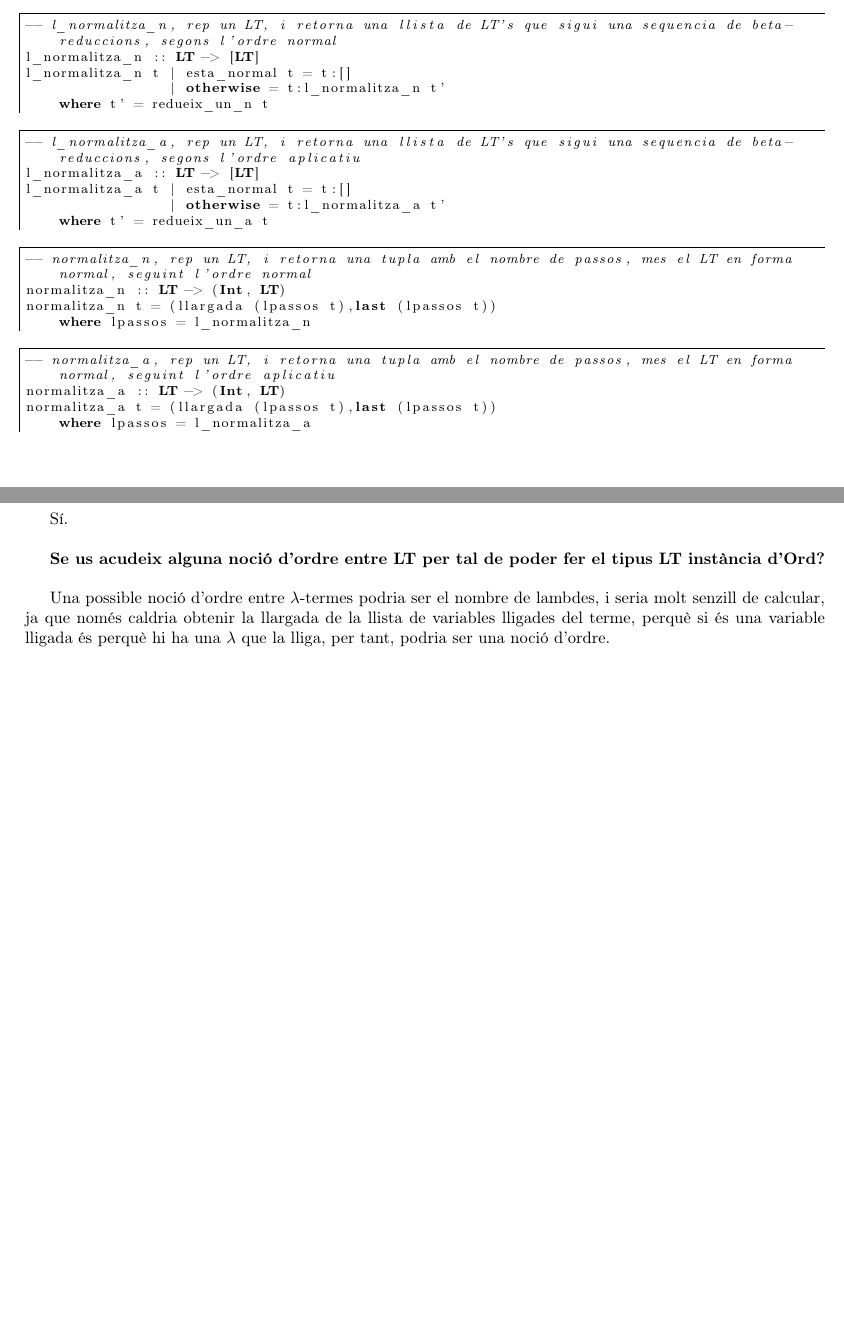
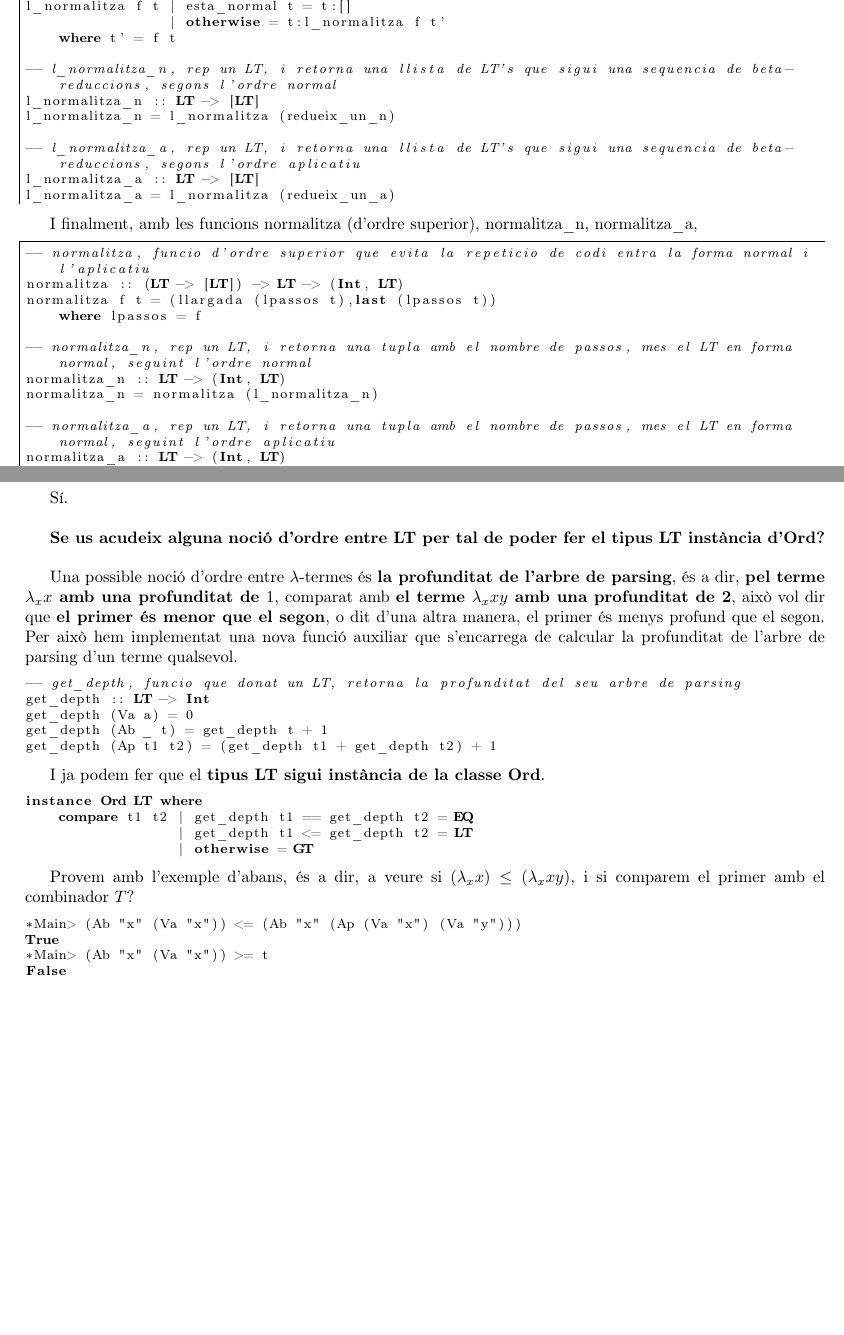
Before and after one commit to juanjogomezvillegas/PracticaHaskell-GEINF-UdG, a LaTeX document (informe.tex): two parts of pages 8 and 11 of 14, joined at a grey line, cut so that both start at the same text, the shorter picture padded with empty space. Compiled offline with pdfLaTeX.

Commit message:
canvis a l'informe

```diff
--- a/informe.tex
+++ b/informe.tex
@@ -346 +377,12 @@ redueix_un_n (Ab x t) = Ab x (redueix_un_n t)
+l_normalitza :: (LT -> LT) -> LT -> [LT]
+l_normalitza f t | esta_normal t = t:[]
+                 | otherwise = t:l_normalitza f t'
+    where t' = f t
 
+-- l_normalitza_n, rep un LT, i retorna una llista de LT's que sigui una sequencia de beta-reduccions, segons l'ordre normal
+l_normalitza_n :: LT -> [LT]
+l_normalitza_n = l_normalitza (redueix_un_n)
+
+-- l_normalitza_a, rep un LT, i retorna una llista de LT's que sigui una sequencia de beta-reduccions, segons l'ordre aplicatiu
+l_normalitza_a :: LT -> [LT]
+l_normalitza_a = l_normalitza (redueix_un_a)
@@ -357,40 +390,25 @@ redueix_un_a (Ab x t) = Ab x (redueix_un_a t)
 
 
 
-\lstset{language=Haskell, breaklines=true, basicstyle=\footnotesize}
-\begin{lstlisting}[frame=mystyle]
--- l_normalitza_n, rep un LT, i retorna una llista de LT's que sigui una sequencia de beta-reduccions, segons l'ordre normal
-l_normalitza_n :: LT -> [LT]
-l_normalitza_n t | esta_normal t = t:[]
-                 | otherwise = t:l_normalitza_n t'
-    where t' = redueix_un_n t
-\end{lstlisting}
+
+
+
+I finalment, amb les funcions normalitza (d'ordre superior), normalitza\_n, normalitza\_a,
 
 \lstset{language=Haskell, breaklines=true, basicstyle=\footnotesize}
 \begin{lstlisting}[frame=mystyle]
--- l_normalitza_a, rep un LT, i retorna una llista de LT's que sigui una sequencia de beta-reduccions, segons l'ordre aplicatiu
-l_normalitza_a :: LT -> [LT]
-l_normalitza_a t | esta_normal t = t:[]
-                 | otherwise = t:l_normalitza_a t'
-    where t' = redueix_un_a t
-\end{lstlisting}
+-- normalitza, funcio d'ordre superior que evita la repeticio de codi entra la forma normal i l'aplicatiu
+normalitza :: (LT -> [LT]) -> LT -> (Int, LT)
+normalitza f t = (llargada (lpassos t),last (lpassos t))
+    where lpassos = f
 
-
-
-\lstset{language=Haskell, breaklines=true, basicstyle=\footnotesize}
-\begin{lstlisting}[frame=mystyle]
 -- normalitza_n, rep un LT, i retorna una tupla amb el nombre de passos, mes el LT en forma normal, seguint l'ordre normal
 normalitza_n :: LT -> (Int, LT)
-normalitza_n t = (llargada (lpassos t),last (lpassos t))
-    where lpassos = l_normalitza_n
-\end{lstlisting}
+normalitza_n = normalitza (l_normalitza_n)
 
-\lstset{language=Haskell, breaklines=true, basicstyle=\footnotesize}
-\begin{lstlisting}[frame=mystyle]
 -- normalitza_a, rep un LT, i retorna una tupla amb el nombre de passos, mes el LT en forma normal, seguint l'ordre aplicatiu
 normalitza_a :: LT -> (Int, LT)
-normalitza_a t = (llargada (lpassos t),last (lpassos t))
-    where lpassos = l_normalitza_a
+normalitza_a = normalitza (l_normalitza_a)
 \end{lstlisting}
 
 \clearpage
@@ -530,7 +548,33 @@ Sí. \\
 
 \textbf{Se us acudeix alguna noció d’ordre entre LT per tal de poder fer el tipus LT instància d’Ord?} \\
 
-Una possible noció d'ordre entre $\lambda$-termes podria ser el nombre de lambdes, i seria molt senzill de calcular, ja que només caldria obtenir la llargada de la llista de variables lligades del terme, perquè si és una variable lligada és perquè hi ha una $\lambda$ que la lliga, per tant, podria ser una noció d'ordre.
+Una possible noció d'ordre entre $\lambda$-termes és \textbf{la profunditat de l'arbre de parsing}, és a dir, \textbf{pel terme $\lambda_x x$ amb una profunditat de $1$}, comparat amb \textbf{el terme $\lambda_x x y$ amb una profunditat de 2}, això vol dir que \textbf{el primer és menor que el segon}, o dit d'una altra manera, el primer és menys profund que el segon. Per això hem implementat una nova funció auxiliar que s'encarrega de calcular la profunditat de l'arbre de parsing d'un terme qualsevol.
+
+\begin{lstlisting}[language=Haskell]
+-- get_depth, funcio que donat un LT, retorna la profunditat del seu arbre de parsing
+get_depth :: LT -> Int
+get_depth (Va a) = 0
+get_depth (Ab _ t) = get_depth t + 1
+get_depth (Ap t1 t2) = (get_depth t1 + get_depth t2) + 1
+\end{lstlisting}
+
+I ja podem fer que el \textbf{tipus LT sigui instància de la classe Ord}.
+
+\begin{lstlisting}[language=Haskell]
+instance Ord LT where
+    compare t1 t2 | get_depth t1 == get_depth t2 = EQ
+                  | get_depth t1 <= get_depth t2 = LT
+                  | otherwise = GT
+\end{lstlisting}
+
+Provem amb l'exemple d'abans, és a dir, a veure si $(\lambda_x x) \leq (\lambda_x x y)$, i si comparem el primer amb el combinador $T$?
+
+\begin{lstlisting}[language=Haskell]
+*Main> (Ab "x" (Va "x")) <= (Ab "x" (Ap (Va "x") (Va "y")))
+True
+*Main> (Ab "x" (Va "x")) >= t
+False
+\end{lstlisting}
 
 \clearpage
 
```
Also changed, not shown: informe.tex (70 more changed lines).
